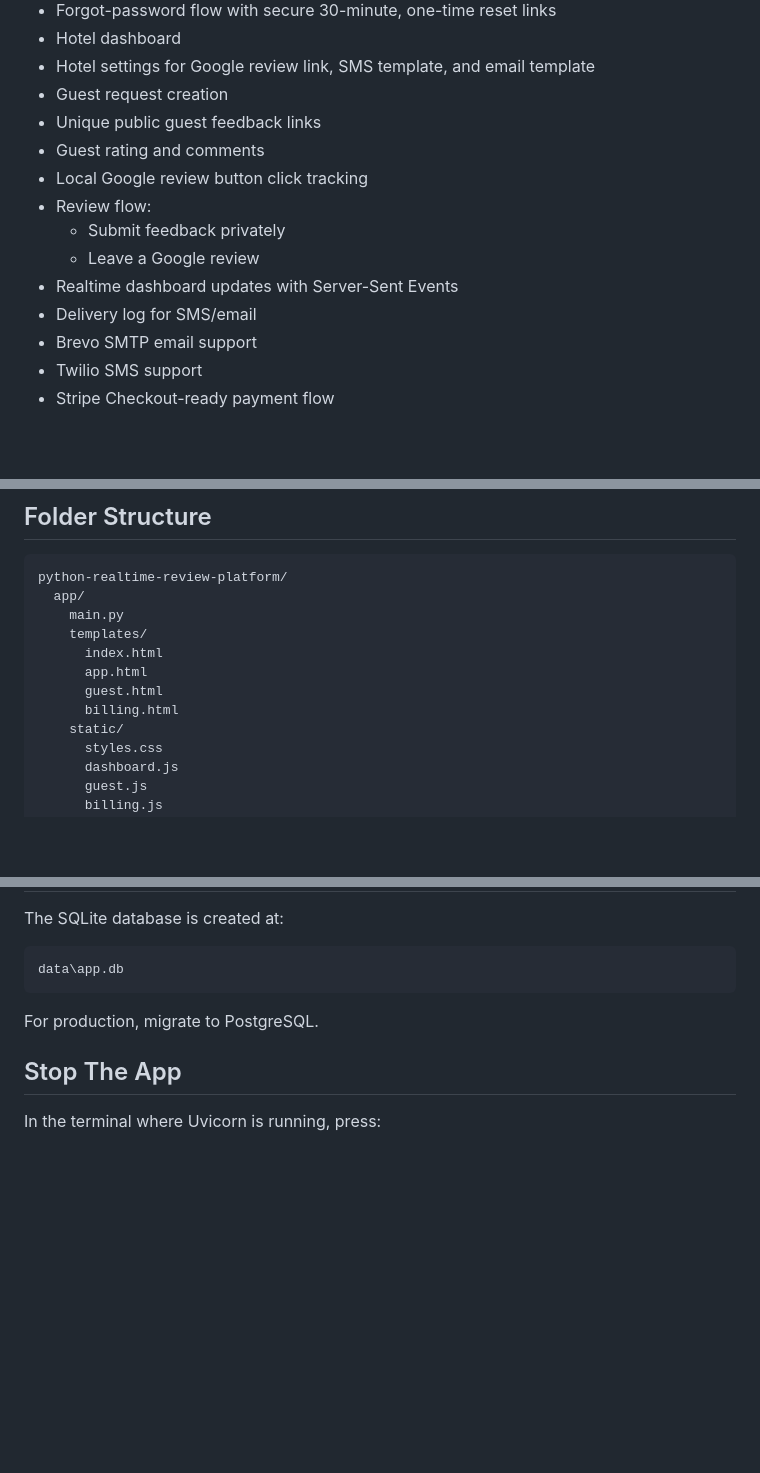
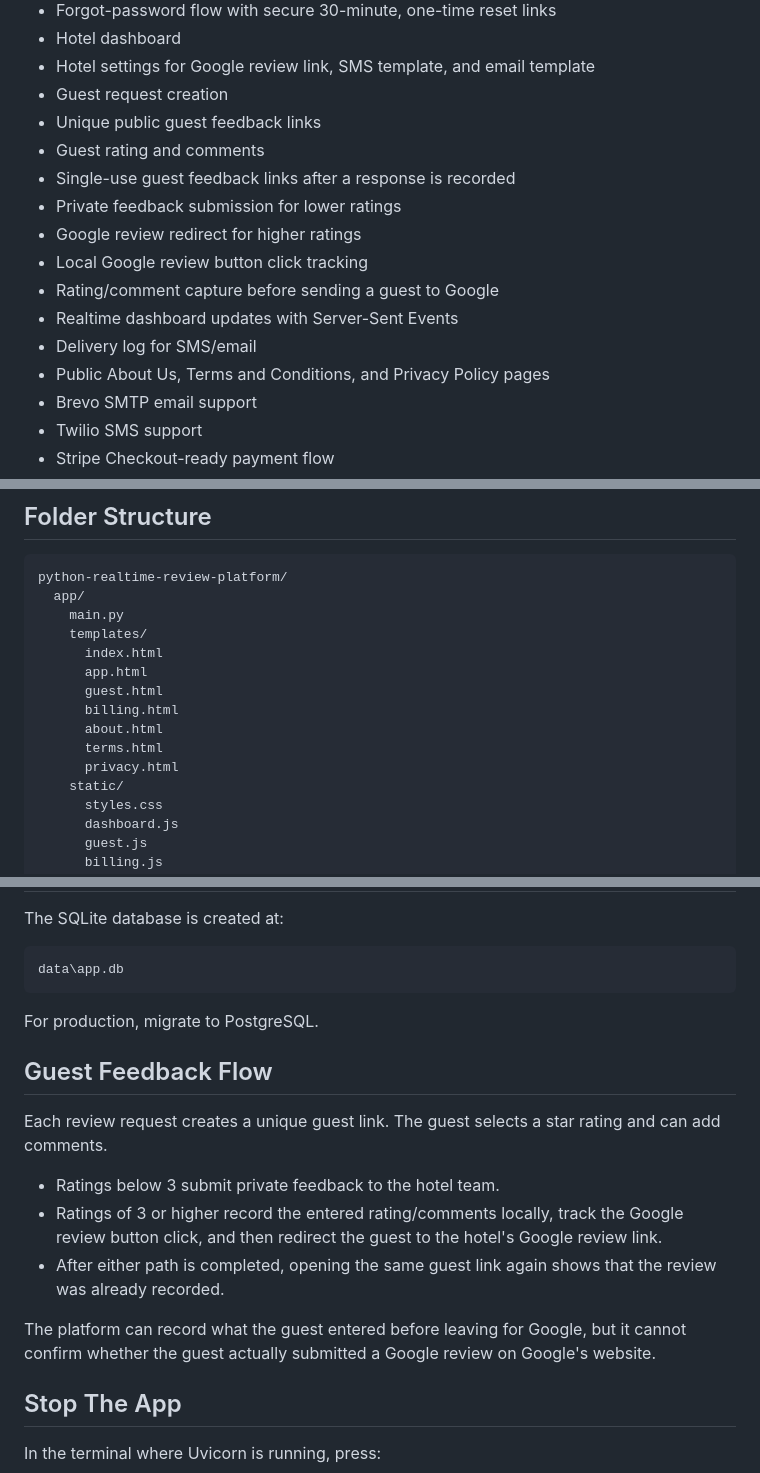
Before and after one commit to Jaykrishna505/Truvora, a Markdown page: README.md, 3 parts joined by grey strips. GitHub-like rendering; blank space fills up the shorter version.

Commit message:
Update README.md
v0.1.14

```diff
--- a/README.md
+++ b/README.md
@@ -12,12 +12,14 @@ This is a Python/FastAPI version of the hotel review request platform.
 - Guest request creation
 - Unique public guest feedback links
 - Guest rating and comments
+- Single-use guest feedback links after a response is recorded
+- Private feedback submission for lower ratings
+- Google review redirect for higher ratings
 - Local Google review button click tracking
-- Review flow:
-  - Submit feedback privately
-  - Leave a Google review
+- Rating/comment capture before sending a guest to Google
 - Realtime dashboard updates with Server-Sent Events
 - Delivery log for SMS/email
+- Public About Us, Terms and Conditions, and Privacy Policy pages
 - Brevo SMTP email support
 - Twilio SMS support
 - Stripe Checkout-ready payment flow
@@ -50,6 +52,9 @@ python-realtime-review-platform/
       app.html
       guest.html
       billing.html
+      about.html
+      terms.html
+      privacy.html
     static/
       styles.css
       dashboard.js
@@ -209,6 +214,16 @@ data\app.db
 
 For production, migrate to PostgreSQL.
 
+## Guest Feedback Flow
+
+Each review request creates a unique guest link. The guest selects a star rating and can add comments.
+
+- Ratings below 3 submit private feedback to the hotel team.
+- Ratings of 3 or higher record the entered rating/comments locally, track the Google review button click, and then redirect the guest to the hotel's Google review link.
+- After either path is completed, opening the same guest link again shows that the review was already recorded.
+
+The platform can record what the guest entered before leaving for Google, but it cannot confirm whether the guest actually submitted a Google review on Google's website.
+
 ## Stop The App
 
 In the terminal where Uvicorn is running, press:
```
